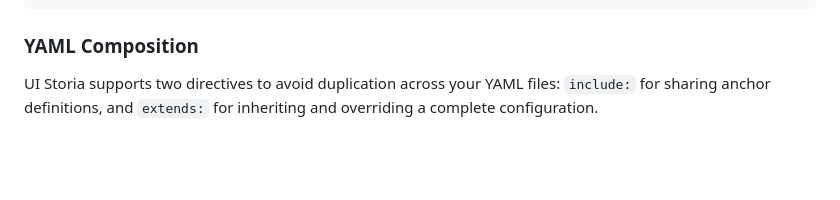
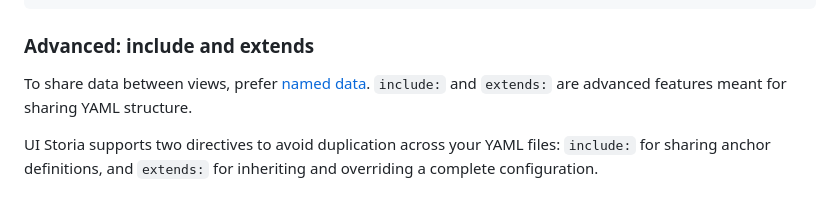
Before and after one commit to IQ2i/storia-bundle, a Markdown page: doc/pages/index.md, the part around one of its changes. Rendered like a GitHub page; blank space fills up the shorter version.

````diff
--- a/doc/pages/index.md
+++ b/doc/pages/index.md
@@ -529,7 +601,9 @@ class ProductFactory
 }
 ```
 
-### YAML Composition
+### Advanced: include and extends
+
+To share data between views, prefer [named data](#data). `include:` and `extends:` are advanced features meant for sharing YAML structure.
 
 UI Storia supports two directives to avoid duplication across your YAML files: `include:` for sharing anchor definitions, and `extends:` for inheriting and overriding a complete configuration.
 
````
Also changed, not shown: other parts of doc/pages/index.md (+75 -3 lines).
